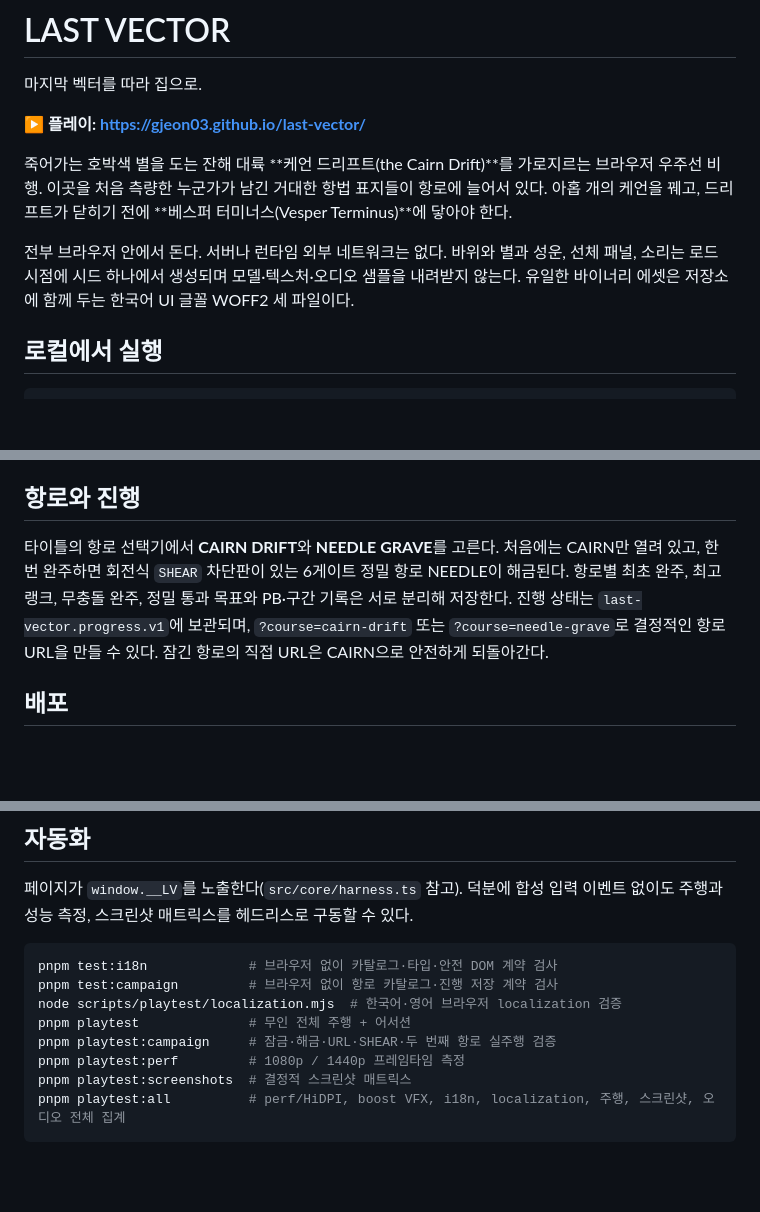
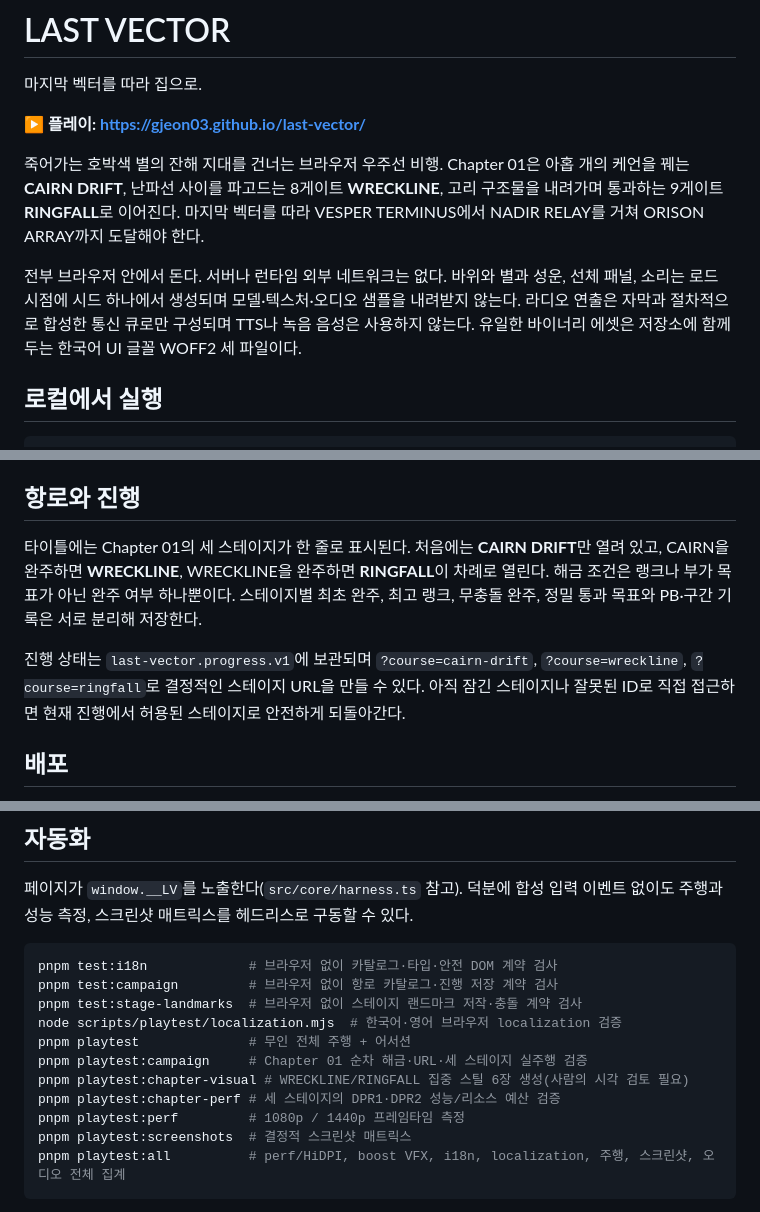
Before and after one commit to gjeon03/last-vector, a Markdown page: README.md, 3 parts joined by grey strips. Drawn GitHub-style; blank space fills up the shorter version.

Commit message:
docs: document Chapter 01 stages

````diff
--- a/README.md
+++ b/README.md
@@ -4,13 +4,15 @@
 
 **▶ 플레이: https://gjeon03.github.io/last-vector/**
 
-죽어가는 호박색 별을 도는 잔해 대륙 **케언 드리프트(the Cairn Drift)**를 가로지르는 브라우저
-우주선 비행. 이곳을 처음 측량한 누군가가 남긴 거대한 항법 표지들이 항로에 늘어서 있다. 아홉 개의
-케언을 꿰고, 드리프트가 닫히기 전에 **베스퍼 터미너스(Vesper Terminus)**에 닿아야 한다.
+죽어가는 호박색 별의 잔해 지대를 건너는 브라우저 우주선 비행. Chapter 01은 아홉 개의 케언을 꿰는
+**CAIRN DRIFT**, 난파선 사이를 파고드는 8게이트 **WRECKLINE**, 고리 구조물을 내려가며 통과하는
+9게이트 **RINGFALL**로 이어진다. 마지막 벡터를 따라 VESPER TERMINUS에서 NADIR RELAY를 거쳐
+ORISON ARRAY까지 도달해야 한다.
 
 전부 브라우저 안에서 돈다. 서버나 런타임 외부 네트워크는 없다. 바위와 별과 성운, 선체 패널, 소리는
-로드 시점에 시드 하나에서 생성되며 모델·텍스처·오디오 샘플을 내려받지 않는다. 유일한 바이너리
-에셋은 저장소에 함께 두는 한국어 UI 글꼴 WOFF2 세 파일이다.
+로드 시점에 시드 하나에서 생성되며 모델·텍스처·오디오 샘플을 내려받지 않는다. 라디오 연출은 자막과
+절차적으로 합성한 통신 큐로만 구성되며 TTS나 녹음 음성은 사용하지 않는다. 유일한 바이너리 에셋은
+저장소에 함께 두는 한국어 UI 글꼴 WOFF2 세 파일이다.
 
 ## 로컬에서 실행
 
@@ -34,12 +36,14 @@ pnpm serve:dist     # http://127.0.0.1:4173 — 리라이트 없는 단순 정
 
 ## 항로와 진행
 
-타이틀의 항로 선택기에서 **CAIRN DRIFT**와 **NEEDLE GRAVE**를 고른다. 처음에는 CAIRN만
-열려 있고, 한 번 완주하면 회전식 `SHEAR` 차단판이 있는 6게이트 정밀 항로 NEEDLE이 해금된다.
-항로별 최초 완주, 최고 랭크, 무충돌 완주, 정밀 통과 목표와 PB·구간 기록은 서로 분리해 저장한다.
-진행 상태는 `last-vector.progress.v1`에 보관되며, `?course=cairn-drift` 또는
-`?course=needle-grave`로 결정적인 항로 URL을 만들 수 있다. 잠긴 항로의 직접 URL은 CAIRN으로
-안전하게 되돌아간다.
+타이틀에는 Chapter 01의 세 스테이지가 한 줄로 표시된다. 처음에는 **CAIRN DRIFT**만 열려 있고,
+CAIRN을 완주하면 **WRECKLINE**, WRECKLINE을 완주하면 **RINGFALL**이 차례로 열린다. 해금 조건은
+랭크나 부가 목표가 아닌 완주 여부 하나뿐이다. 스테이지별 최초 완주, 최고 랭크, 무충돌 완주,
+정밀 통과 목표와 PB·구간 기록은 서로 분리해 저장한다.
+
+진행 상태는 `last-vector.progress.v1`에 보관되며 `?course=cairn-drift`, `?course=wreckline`,
+`?course=ringfall`로 결정적인 스테이지 URL을 만들 수 있다. 아직 잠긴 스테이지나 잘못된 ID로 직접
+접근하면 현재 진행에서 허용된 스테이지로 안전하게 되돌아간다.
 
 ## 배포
 
@@ -97,9 +101,12 @@ src/ui/         HUD와 화면: 텍스트는 DOM, 벡터 계기는 캔버스 하
 ```bash
 pnpm test:i18n             # 브라우저 없이 카탈로그·타입·안전 DOM 계약 검사
 pnpm test:campaign         # 브라우저 없이 항로 카탈로그·진행 저장 계약 검사
+pnpm test:stage-landmarks  # 브라우저 없이 스테이지 랜드마크 저작·충돌 계약 검사
 node scripts/playtest/localization.mjs  # 한국어·영어 브라우저 localization 검증
 pnpm playtest              # 무인 전체 주행 + 어서션
-pnpm playtest:campaign     # 잠금·해금·URL·SHEAR·두 번째 항로 실주행 검증
+pnpm playtest:campaign     # Chapter 01 순차 해금·URL·세 스테이지 실주행 검증
+pnpm playtest:chapter-visual # WRECKLINE/RINGFALL 집중 스틸 6장 생성(사람의 시각 검토 필요)
+pnpm playtest:chapter-perf # 세 스테이지의 DPR1·DPR2 성능/리소스 예산 검증
 pnpm playtest:perf         # 1080p / 1440p 프레임타임 측정
 pnpm playtest:screenshots  # 결정적 스크린샷 매트릭스
 pnpm playtest:all          # perf/HiDPI, boost VFX, i18n, localization, 주행, 스크린샷, 오디오 전체 집계
````
